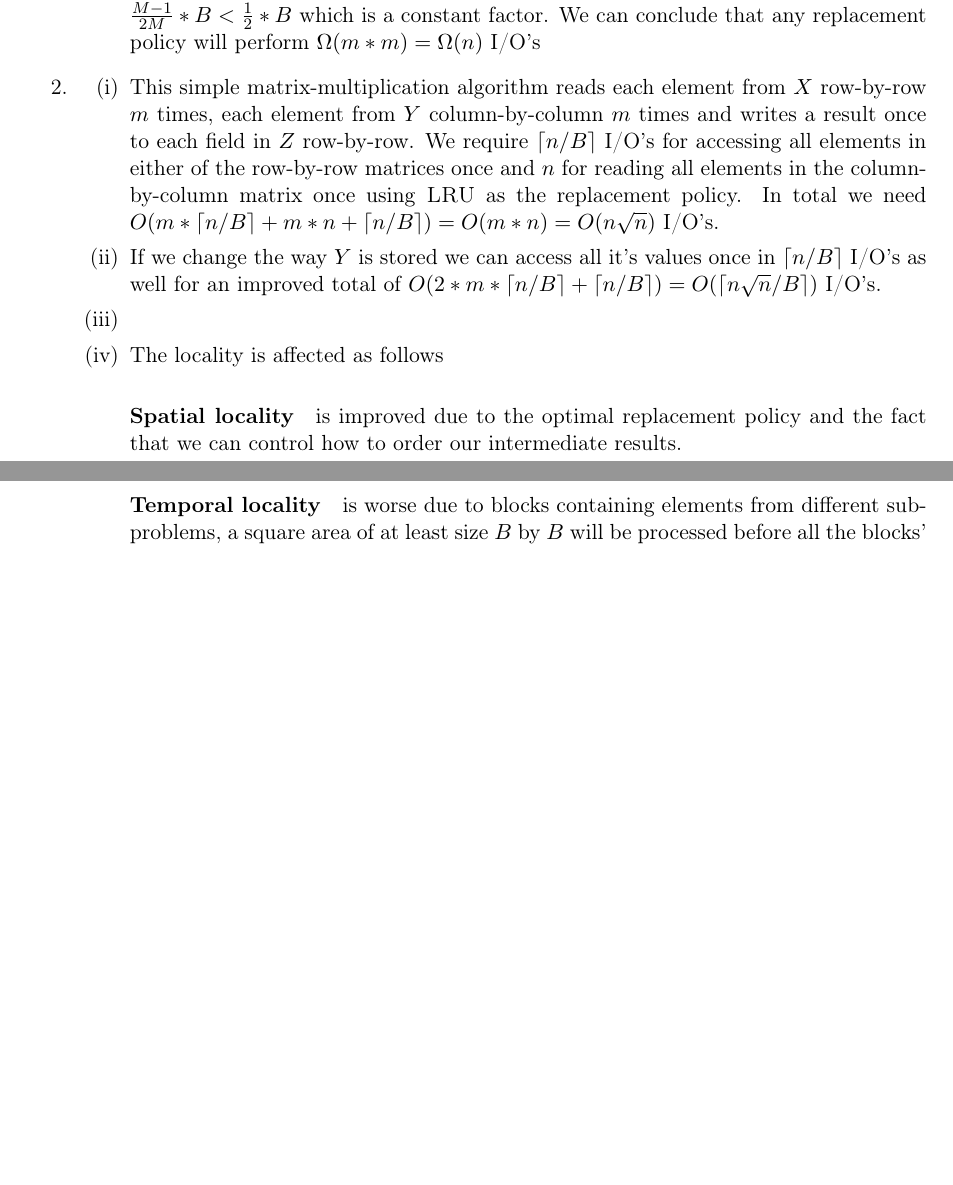
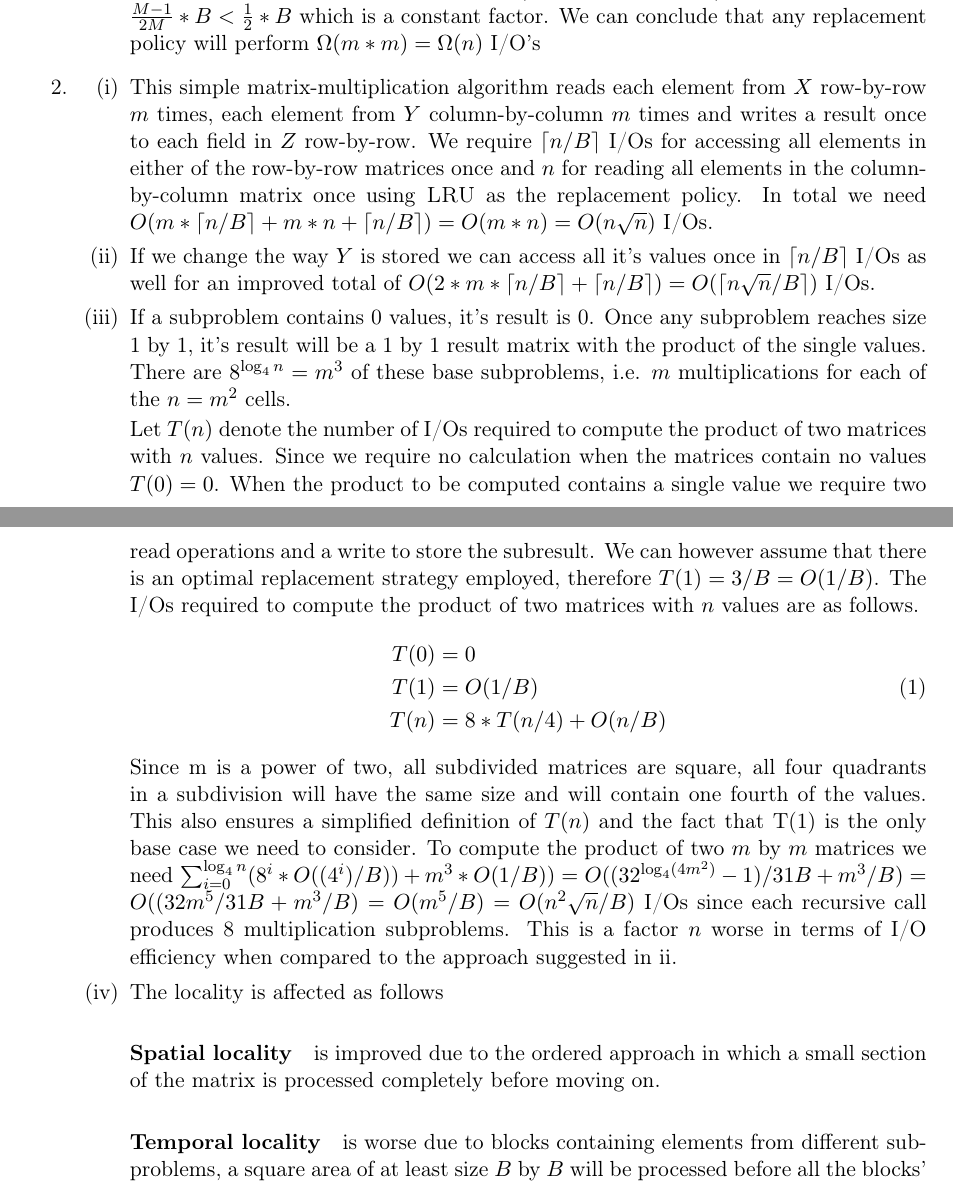
Before and after one commit to timvdalen/advanced-algorithms, a LaTeX problem sheet (exercises/2-io-efficient-algorithms/report.tex, which reads exercises/2-io-efficient-algorithms/exercises/I/2.tex): two parts of pages 1 and 2 of 6 before the commit and two parts of pages 1 and 2 of 7 after it, joined at a grey line, cut so that both start at the same text, the shorter picture padded with empty space. Compiled offline with pdfLaTeX.

Commit message:
Add io set 1 2 iii

```diff
--- a/exercises/2-io-efficient-algorithms/exercises/I/2.tex
+++ b/exercises/2-io-efficient-algorithms/exercises/I/2.tex
@@ -1,11 +1,25 @@
 \begin{enumerate}[(i)]
 	\item
-This simple matrix-multiplication algorithm reads each element from $X$ row-by-row $m$ times, each element from $Y$ column-by-column $m$ times and writes a result once to each field in $Z$ row-by-row. We require $\lceil n/B \rceil$ I/O's for accessing all elements in either of the row-by-row matrices once and $n$ for reading all elements in the column-by-column matrix once using \textsc{LRU} as the replacement policy. In total we need $O(m * \lceil n/B \rceil + m * n + \lceil n/B \rceil) = O(m * n) = O(n\sqrt{n})$ I/O's.
+This simple matrix-multiplication algorithm reads each element from $X$ row-by-row $m$ times, each element from $Y$ column-by-column $m$ times and writes a result once to each field in $Z$ row-by-row. We require $\lceil n/B \rceil$ I/Os for accessing all elements in either of the row-by-row matrices once and $n$ for reading all elements in the column-by-column matrix once using \textsc{LRU} as the replacement policy. In total we need $O(m * \lceil n/B \rceil + m * n + \lceil n/B \rceil) = O(m * n) = O(n\sqrt{n})$ I/Os.
 	\item
-If we change the way $Y$ is stored we can access all it's values once in $\lceil n/B \rceil$ I/O's as well for an improved total of $O(2 * m * \lceil n/B \rceil +  \lceil n/B \rceil) = O(\lceil n\sqrt{n}/B \rceil)$ I/O's.
+If we change the way $Y$ is stored we can access all it's values once in $\lceil n/B \rceil$ I/Os as well for an improved total of $O(2 * m * \lceil n/B \rceil +  \lceil n/B \rceil) = O(\lceil n\sqrt{n}/B \rceil)$ I/Os.
 	\item
+If a subproblem contains 0 values, it's result is 0. Once any subproblem reaches size 1 by 1, it's result will be a 1 by 1 result matrix with the product of the single values. There are $8^{\log_4{n}} = m^3$ of these base subproblems, i.e. $m$ multiplications for each of the $n = m^2$ cells.
+
+Let $T(n)$ denote the number of I/Os required to compute the product of two matrices with $n$ values.
+Since we require no calculation when the matrices contain no values $T(0) = 0$.
+When the product to be computed contains a single value we require two read operations and a write to store the subresult. We can however assume that there is an optimal replacement strategy employed, therefore $T(1) = 3/B = O(1/B)$.
+The I/Os required to compute the product of two matrices with $n$ values are as follows.
+\begin{equation}
+\begin{split}
+T(0) &= 0\\
+T(1) &= O(1/B)\\
+T(n) &= 8*T(n/4) + O(n/B)\\
+\end{split}
+\end{equation}
+Since m is a power of two, all subdivided matrices are square, all four quadrants in a subdivision will have the same size and will contain one fourth of the values. This also ensures a simplified definition of $T(n)$ and the fact that T(1) is the only base case we need to consider. To compute the product of two $m$ by $m$ matrices we need $\sum_{i=0}^{\log_4{n}} (8^i * O((4^i)/B)) + m^3 * O(1/B)) = O((32^{\log_4(4m^2)}-1)/31B + m^3/B) = O((32m^5/31B + m^3/B) = O(m^5/B) = O(n^2\sqrt{n}/B)$ I/Os since each recursive call produces 8 multiplication subproblems. This is a factor $n$ worse in terms of I/O efficiency when compared to the approach suggested in ii.
 
 	\item The locality is affected as follows
-\paragraph{Spatial locality} is improved due to the optimal replacement policy and the fact that we can control how to order our intermediate results.
+\paragraph{Spatial locality} is improved due to the ordered approach in which a small section of the matrix is processed completely before moving on.
 \paragraph{Temporal locality} is worse due to blocks containing elements from different subproblems, a square area of at least size $B$ by $B$ will be processed before all the blocks' elements are taken care of.
 \end{enumerate}
```
